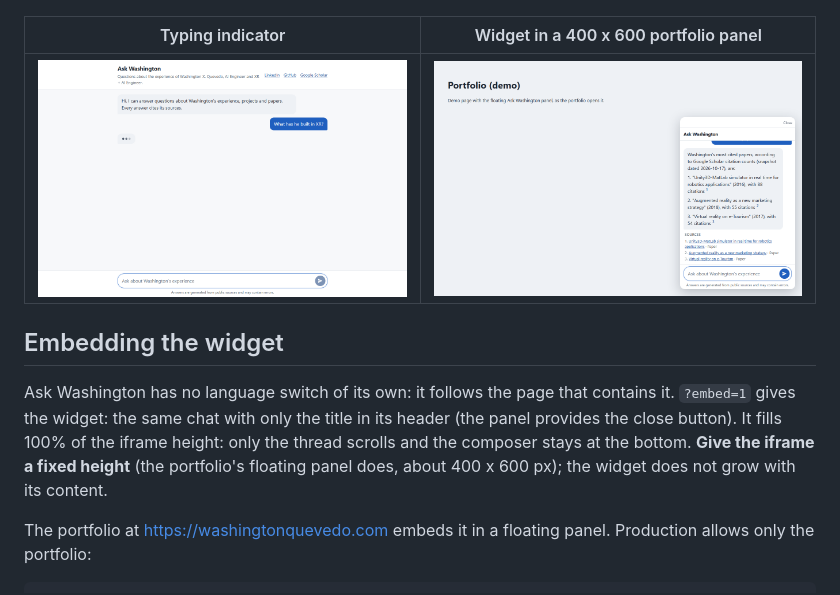
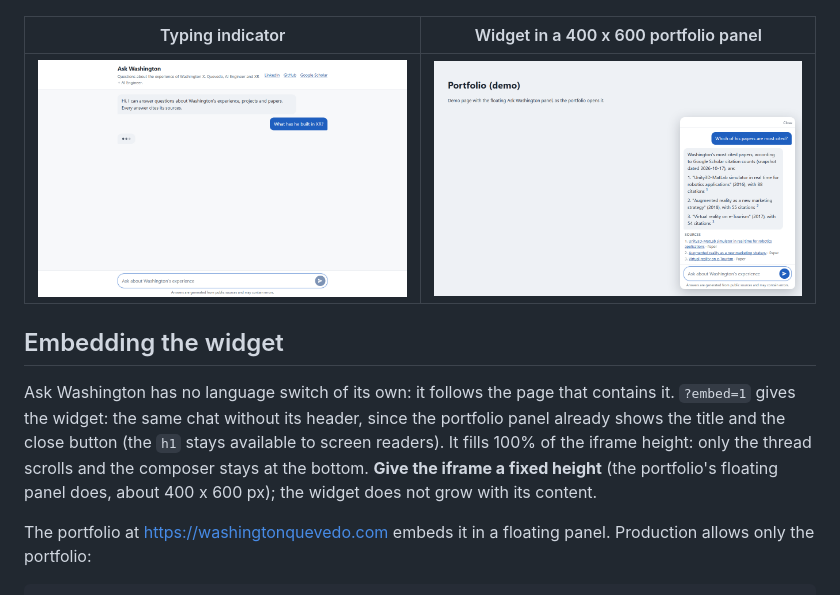
Before and after one commit to wx-quevedo/ask-washington, a Markdown page: README.md, the part around the change. GitHub-like rendering; pictures changed too: reports/screenshots/p20b/widget-en-conversation.png.

```diff
--- a/README.md
+++ b/README.md
@@ -340,7 +340,7 @@ Full analysis, including the questions that still fail: `reports/P18-4_evaluacio
 
 ## Embedding the widget
 
-Ask Washington has no language switch of its own: it follows the page that contains it. `?embed=1` gives the widget: the same chat with only the title in its header (the panel provides the close button). It fills 100% of the iframe height: only the thread scrolls and the composer stays at the bottom. **Give the iframe a fixed height** (the portfolio's floating panel does, about 400 x 600 px); the widget does not grow with its content.
+Ask Washington has no language switch of its own: it follows the page that contains it. `?embed=1` gives the widget: the same chat without its header, since the portfolio panel already shows the title and the close button (the `h1` stays available to screen readers). It fills 100% of the iframe height: only the thread scrolls and the composer stays at the bottom. **Give the iframe a fixed height** (the portfolio's floating panel does, about 400 x 600 px); the widget does not grow with its content.
 
 The portfolio at https://washingtonquevedo.com embeds it in a floating panel. Production allows only the portfolio:
 
```
Also changed, not shown: PROJECT.md (+4 -0 lines), reports/screenshots/p20b/widget-en-initial.png, reports/screenshots/p20b/widget-es-initial.png, 2 other files.
